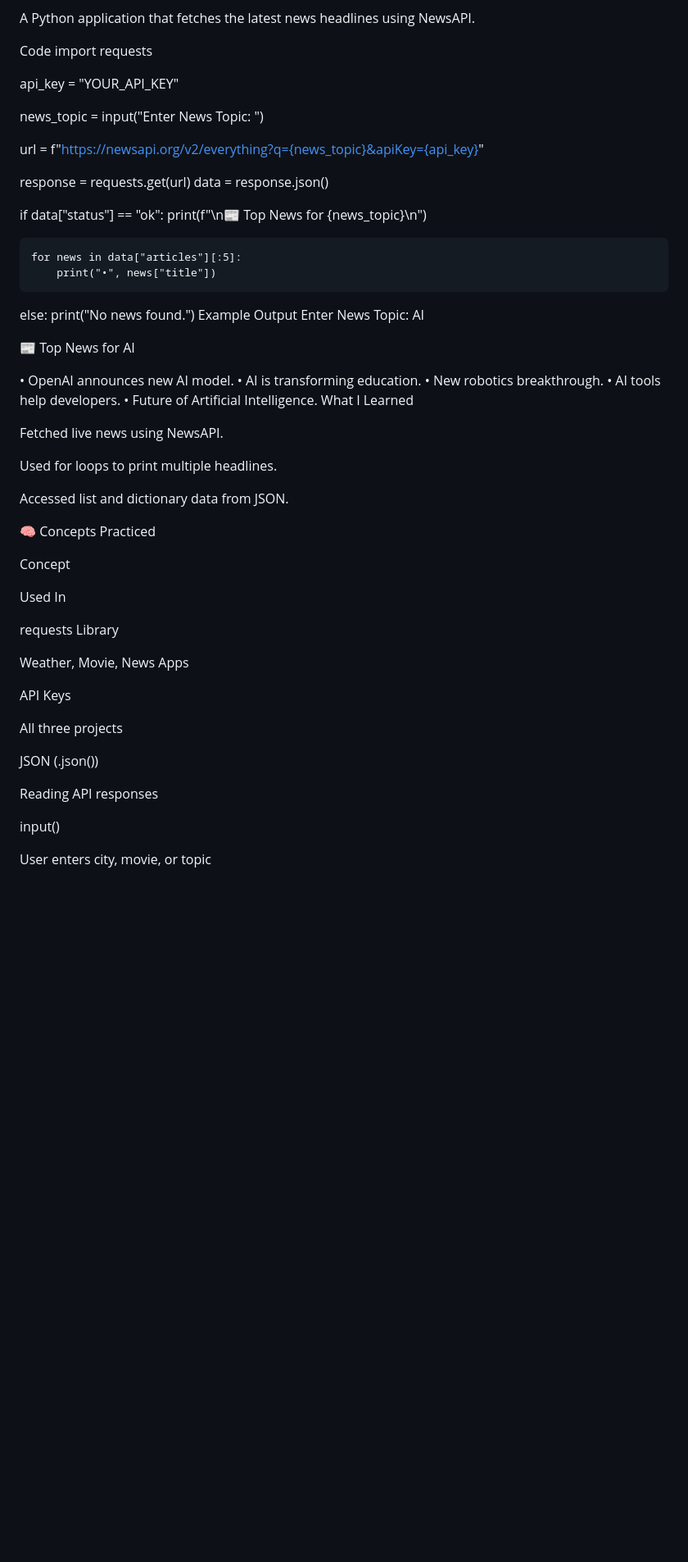
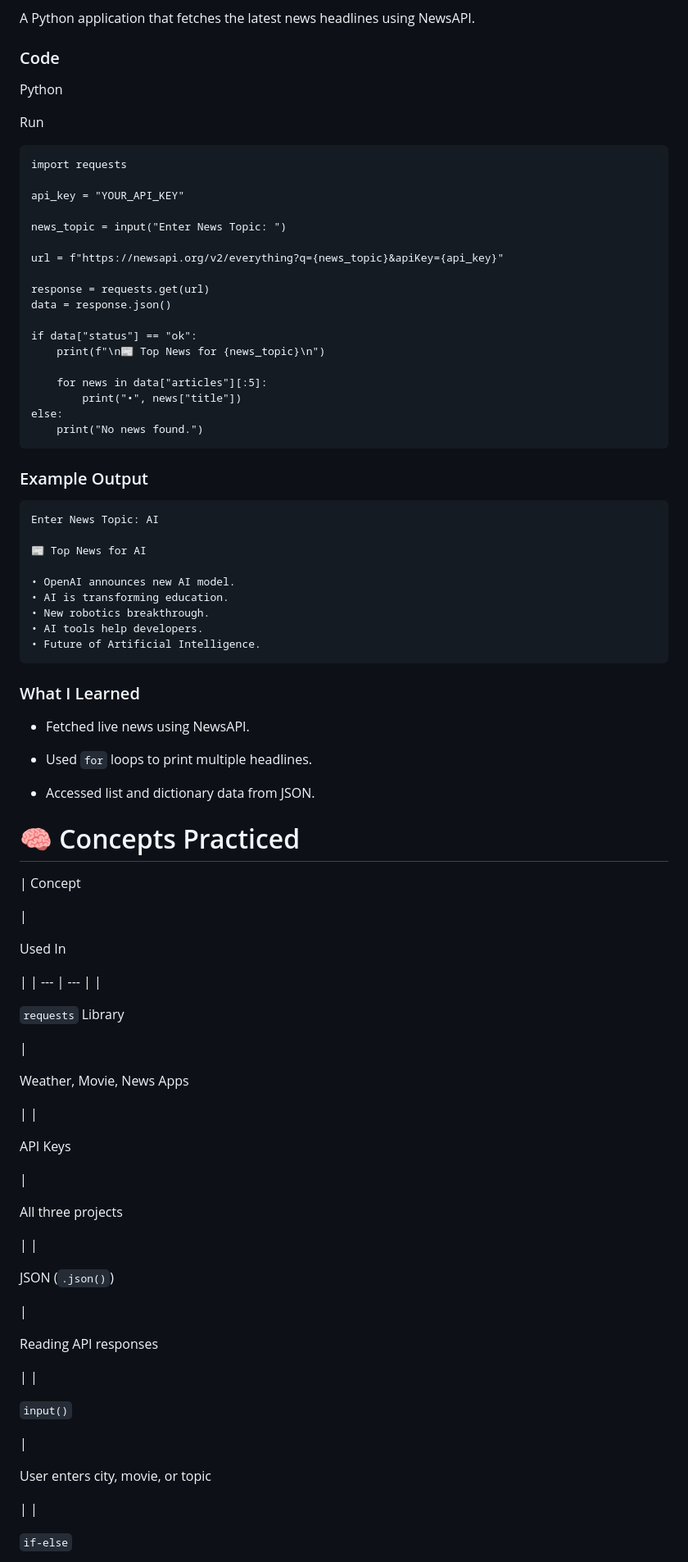
Before and after one commit to vanamalajayasurya/AI_app_dev, a Markdown page: README.MD, the part around one of its changes. Shown at 82% size. Rendered like a GitHub page; blank space fills up the shorter version.

````diff
--- a/README.MD
+++ b/README.MD
@@ -1016,7 +1044,13 @@ Displayed data using dictionary keys.
 
 A Python application that fetches the latest news headlines using NewsAPI.
 
-Code
+### Code
+
+Python
+
+Run
+
+```
 import requests
 
 api_key = "YOUR_API_KEY"
@@ -1035,7 +1069,11 @@ if data["status"] == "ok":
         print("•", news["title"])
 else:
     print("No news found.")
-Example Output
+```
+
+### Example Output
+
+```
 Enter News Topic: AI
 
 📰 Top News for AI
@@ -1045,57 +1083,64 @@ Enter News Topic: AI
 • New robotics breakthrough.
 • AI tools help developers.
 • Future of Artificial Intelligence.
-What I Learned
+```
 
-Fetched live news using NewsAPI.
+### What I Learned
 
-Used for loops to print multiple headlines.
+* Fetched live news using NewsAPI.
 
-Accessed list and dictionary data from JSON.
+* Used `for` loops to print multiple headlines.
 
-🧠 Concepts Practiced
+* Accessed list and dictionary data from JSON.
 
+# 🧠 Concepts Practiced
+
+|
 Concept
 
-
+|
 
 Used In
 
+|
+| --- | --- |
+|
 
+`requests` Library
 
-
-requests Library
-
-
+|
 
 Weather, Movie, News Apps
 
-
-
+|
+|
 
 API Keys
 
-
+|
 
 All three projects
 
+|
+|
 
+JSON (`.json()`)
 
-
-JSON (.json())
-
-
+|
 
 Reading API responses
 
+|
+|
 
+`input()`
 
-
-input()
-
-
+|
 
 User enters city, movie, or topic
 
+|
+|
 
+`if-else`
 
````
Also changed, not shown: other parts of README.MD (+73 -48 lines).
